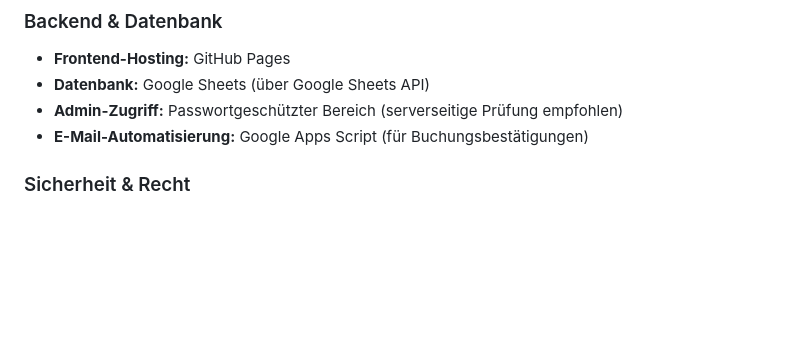
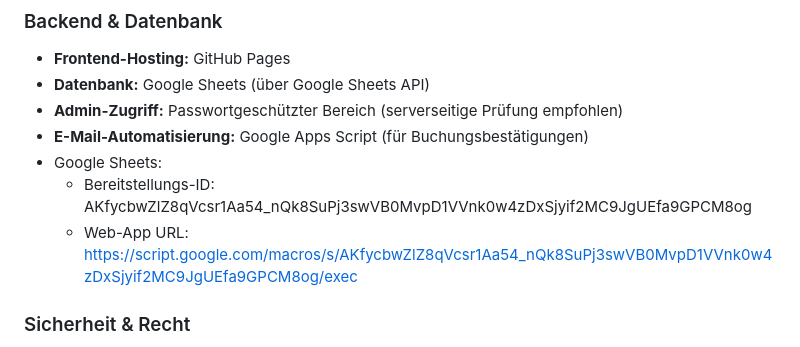
Before and after one commit to LauraDe92/resilienzpfade, a Markdown page: claude.md, the part around the change. GitHub-like rendering; blank space fills up the shorter version.

```diff
--- a/claude.md
+++ b/claude.md
@@ -35,6 +35,9 @@ Eine dynamische WebApp für Waldbaden-Kurse mit Fokus auf Kursmanagement, Teilne
 - **Datenbank:** Google Sheets (über Google Sheets API)
 - **Admin-Zugriff:** Passwortgeschützter Bereich (serverseitige Prüfung empfohlen)
 - **E-Mail-Automatisierung:** Google Apps Script (für Buchungsbestätigungen)
+- Google Sheets:
+   - Bereitstellungs-ID: AKfycbwZlZ8qVcsr1Aa54_nQk8SuPj3swVB0MvpD1VVnk0w4zDxSjyif2MC9JgUEfa9GPCM8og
+   - Web-App URL: https://script.google.com/macros/s/AKfycbwZlZ8qVcsr1Aa54_nQk8SuPj3swVB0MvpD1VVnk0w4zDxSjyif2MC9JgUEfa9GPCM8og/exec
 
 ### Sicherheit & Recht
 - **Admin-Bereich:** Passwortschutz (Standard: "admin123")
```
